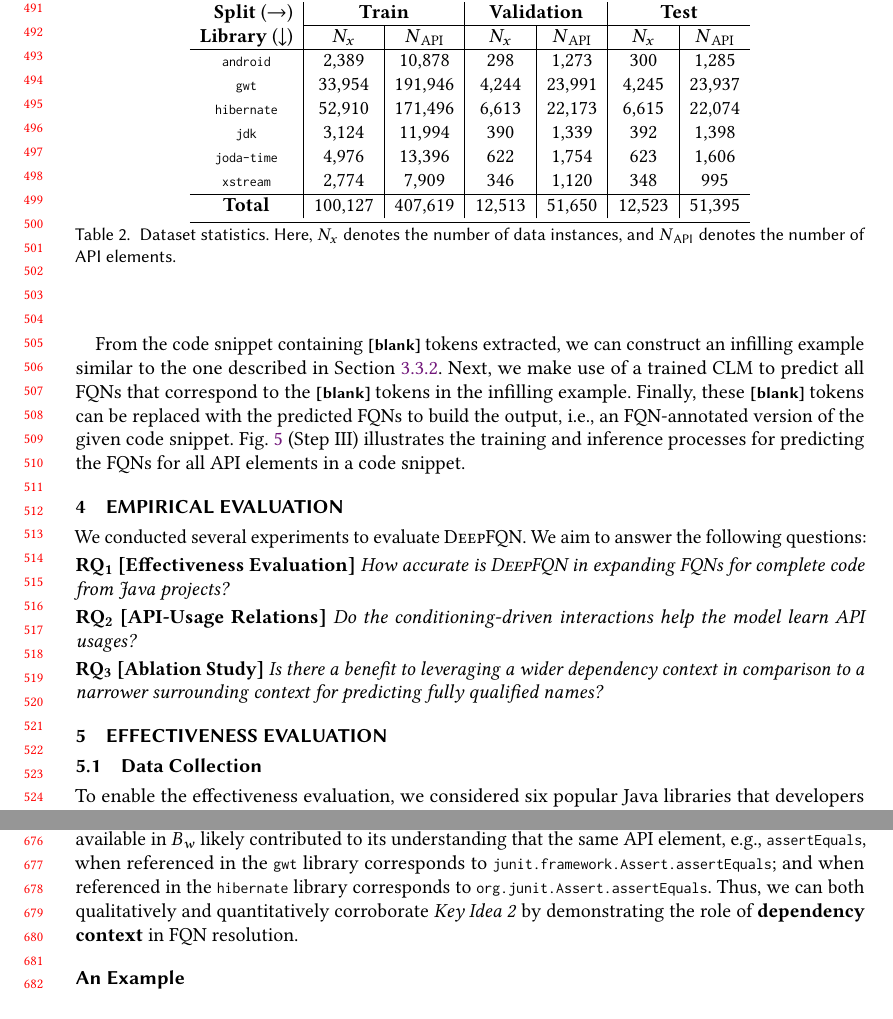
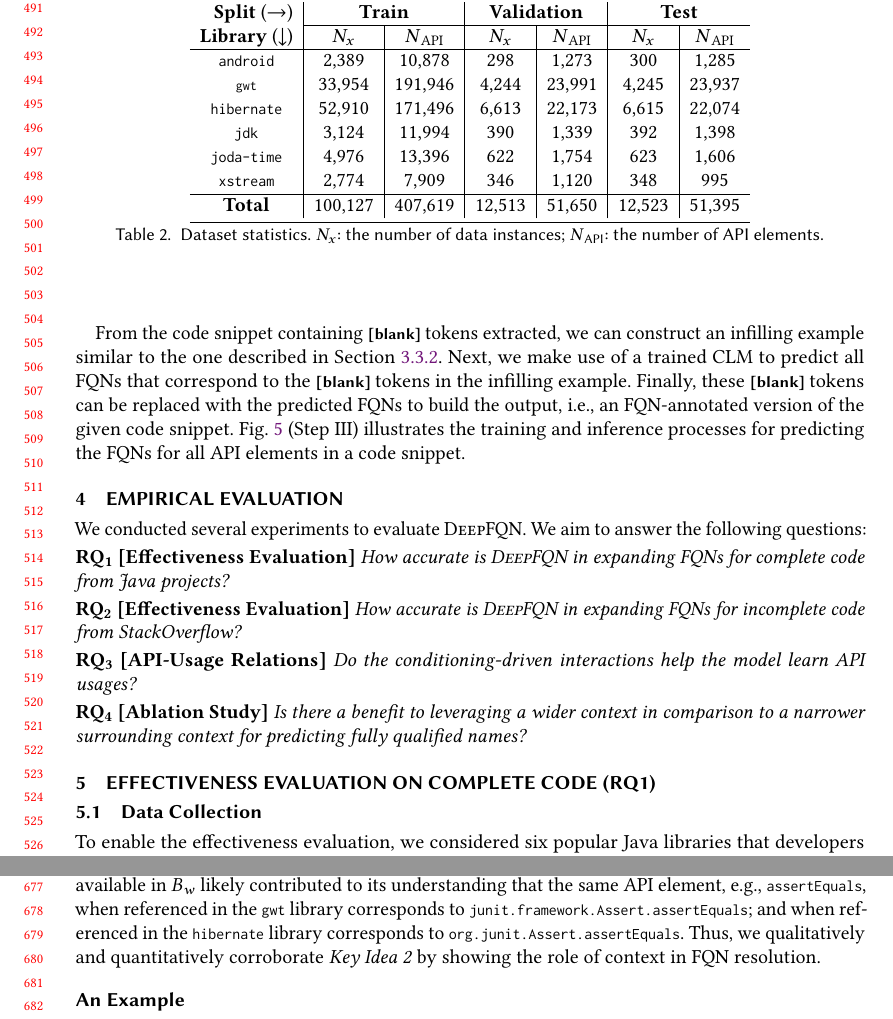
Before and after one commit to tien-n-nguyen/fqn, a LaTeX paper (fse24.tex, which reads effectiveness-eval.tex, eval.tex, rq2-results.tex): two parts of pages 11 and 14 of 18, joined at a grey line, cut so that both start at the same text. Compiled offline with pdfLaTeX.

Commit message:
second round

```diff
--- a/effectiveness-eval.tex
+++ b/effectiveness-eval.tex
@@ -1,4 +1,4 @@
-\section{Effectiveness Evaluation}
+\section{Effectiveness Evaluation on Complete Code (RQ1)}
 \label{sec:effectiveness-eval}
 
 \subsection{Data Collection}\label{sec:effectiveness-data}
--- a/eval.tex
+++ b/eval.tex
@@ -11,11 +11,17 @@ We conducted several experiments to evaluate {\tool}. We aim to answer the follo
 
 \vspace{2pt}
 \noindent \textbf{RQ\textsubscript{2}
+  [Effectiveness Evaluation]} {\em How accurate is {\tool} in expanding FQNs for incomplete code from StackOverflow?}
+
+\vspace{2pt}
+\noindent \textbf{RQ\textsubscript{3}
 [API-Usage Relations]} {\em Do the conditioning-driven interactions help the model learn API usages?}
 
 \vspace{2pt}
-\noindent \textbf{RQ\textsubscript{3}
-[Ablation Study]}  {\em Is there a benefit to leveraging a wider dependency context in comparison to a narrower surrounding context for predicting fully qualified names?}
+\noindent \textbf{RQ\textsubscript{4}
+  [Ablation Study]}  {\em Is there a benefit to leveraging a wider context in comparison to a narrower surrounding context for predicting fully qualified names?}
+
+
 
 %{\em Is our tool capable of capturing the API-usage relations between API elements and other program elements in the code snippet?}
 
--- a/rq2-results.tex
+++ b/rq2-results.tex
@@ -5,7 +5,7 @@
 
 We can see in Table~\ref{tab:ablation} that building an intrinsic knowledge base across a wider dependency context (i.e., $B_w$) helps \tool significantly outperform the ablation baseline trained on a narrower surrounding context (i.e., $B_n$), achieving a relative improvement of 157.14\%, 47.54\%, and 59.65\% in \textit{Accuracy\textsubscript{EM}}, \textit{ROUGE-L}, and \textit{BLEU-2} scores, respectively.
 
-Consider the \code{junit.framework.Assert} class in the \textit{JUnit} unit testing framework which contains a set of assertion methods useful for writing tests. More recently, the \code{Assert} class in \code{junit.framework} has been deprecated, and moved to \code{org.junit.Assert}. In our dataset, about 98.89\% API elements that belong to \code{junit.framework.Assert} class are referenced in the \code{gwt} library; and about 97.4\% belonging to \code{org.junit.Assert} are in the \code{hibernate} library. We studied the performance of our ablation baselines ($B_n$ and $B_w$) on these APIs. We noticed that in the absence of dependency context, $B_n$ incorrectly predicts APIs belonging to \code{junit.framework.Assert} 35.53\% of the time, and those in \code{org.junit.Assert} 30.75\% of the time. In contrast, $B_w$ makes such incorrect predictions only 9.14\% and 8.19\% of the time, respectively. The additional contextual knowledge in the form of inter-API dependencies available in $B_w$ likely contributed to its understanding that the same API element, e.g., \code{assertEquals}, when referenced in the \code{gwt} library corresponds to \code{junit.framework.Assert.assertEquals}; and when referenced in the \code{hibernate} library corresponds to \code{org.junit.Assert.assertEquals}. Thus, we can both qualitatively and quantitatively corroborate \textit{Key Idea 2} by demonstrating the role of {\bf dependency context} in FQN resolution.
+Consider the \code{junit.framework.Assert} class in the \textit{JUnit} unit testing framework which contains a set of assertion methods useful for writing tests. More recently, the \code{Assert} class in \code{junit.framework} has been deprecated, and moved to \code{org.junit.Assert}. In our dataset, about 98.89\% API elements that belong to \code{junit.framework.Assert} class are referenced in the \code{gwt} library; and about 97.4\% belonging to \code{org.junit.Assert} are in the \code{hibernate} library. We studied the performance of our ablation baselines ($B_n$ and $B_w$) on these APIs. We noticed that in the absence of dependency context, $B_n$ incorrectly predicts APIs belonging to \code{junit.framework.Assert} 35.53\% of the time, and those in \code{org.junit.Assert} 30.75\% of the time. In contrast, $B_w$ makes such incorrect predictions only 9.14\% and 8.19\% of the time, respectively. The additional contextual knowledge in the form of inter-API dependencies available in $B_w$ likely contributed to its understanding that the same API element, e.g., \code{assertEquals}, when referenced in the \code{gwt} library corresponds to \code{junit.framework.Assert.assertEquals}; and when referenced in the \code{hibernate} library corresponds to \code{org.junit.Assert.assertEquals}. Thus, we qualitatively and quantitatively corroborate \textit{Key Idea 2} by showing the role of context in FQN resolution.
 
 
 % junit.framework.Assert appears in android 0 times, gwt 78807 times (98.89%), hibernate 828 times, jdk 0 times, joda-time 0 times, xstream 54 times.
--- a/tables/data-stats.tex
+++ b/tables/data-stats.tex
@@ -10,16 +10,16 @@
 \multicolumn{1}{r|}{\textbf{Split} ($\rightarrow$)}    & \multicolumn{2}{c|}{\textbf{Train}}         & \multicolumn{2}{c|}{\textbf{Validation}}    & \multicolumn{2}{c}{\textbf{Test}}           \\ \cline{2-7}
 \multicolumn{1}{l|}{\textbf{Library} ($\downarrow$)}   & \multicolumn{1}{c|}{$N_x$} & $N$\textsubscript{API} & \multicolumn{1}{c|}{$N_x$} & $N$\textsubscript{API} & \multicolumn{1}{c|}{$N_x$} & $N$\textsubscript{API} \\
 \hline
-\tabcode{android}   & \multicolumn{1}{c|}{2,389}             &  10,878       & \multicolumn{1}{c|}{298}             & 1,273        & \multicolumn{1}{c|}{300}             &  1,285       \\
+\code{android}   & \multicolumn{1}{c|}{2,389}             &  10,878       & \multicolumn{1}{c|}{298}             & 1,273        & \multicolumn{1}{c|}{300}             &  1,285       \\
 \tabcode{gwt}       & \multicolumn{1}{c|}{33,954}             & 191,946        & \multicolumn{1}{c|}{4,244}             &  23,991       & \multicolumn{1}{c|}{4,245}             & 23,937        \\
-\tabcode{hibernate} & \multicolumn{1}{c|}{52,910}             & 171,496        & \multicolumn{1}{c|}{6,613}             & 22,173        & \multicolumn{1}{c|}{6,615}             & 22,074        \\
-\tabcode{jdk}       & \multicolumn{1}{c|}{3,124}             & 11,994        & \multicolumn{1}{c|}{390}             &  1,339       & \multicolumn{1}{c|}{392}             & 1,398        \\
-\tabcode{joda-time} & \multicolumn{1}{c|}{4,976}             &  13,396       & \multicolumn{1}{c|}{622}             &  1,754       & \multicolumn{1}{c|}{623}             & 1,606        \\
-\tabcode{xstream}   & \multicolumn{1}{c|}{2,774}             &  7,909       & \multicolumn{1}{c|}{346}             &  1,120       & \multicolumn{1}{c|}{348}             &  995       \\ \hline
+\code{hibernate} & \multicolumn{1}{c|}{52,910}             & 171,496        & \multicolumn{1}{c|}{6,613}             & 22,173        & \multicolumn{1}{c|}{6,615}             & 22,074        \\
+\code{jdk}       & \multicolumn{1}{c|}{3,124}             & 11,994        & \multicolumn{1}{c|}{390}             &  1,339       & \multicolumn{1}{c|}{392}             & 1,398        \\
+\code{joda-time} & \multicolumn{1}{c|}{4,976}             &  13,396       & \multicolumn{1}{c|}{622}             &  1,754       & \multicolumn{1}{c|}{623}             & 1,606        \\
+\code{xstream}   & \multicolumn{1}{c|}{2,774}             &  7,909       & \multicolumn{1}{c|}{346}             &  1,120       & \multicolumn{1}{c|}{348}             &  995       \\ \hline
 \textbf{Total}   & \multicolumn{1}{c|}{100,127}             & 407,619        & \multicolumn{1}{c|}{12,513}             & 51,650        & \multicolumn{1}{c|}{12,523}             & 51,395        \\
 \bottomrule
 \end{tabular}
-\caption{Dataset statistics. Here, $N_x$ denotes the number of data instances, and $N$\textsubscript{API} denotes the number of API elements.}
+\caption{Dataset statistics. $N_x$: the number of data instances; $N$\textsubscript{API}: the number of API elements.}
 \label{tab:data-stats}
 \end{table}
 
```
Also changed, not shown: ablation.tex (+1 -1 lines), fse24.tex (+2 -0 lines), probing.tex (+1 -1 lines), tables/eff-eval2.tex (+2 -2 lines), tables/strat_eval.tex (+3 -2 lines), effectiveness-eval.tex (2 more changed lines).
